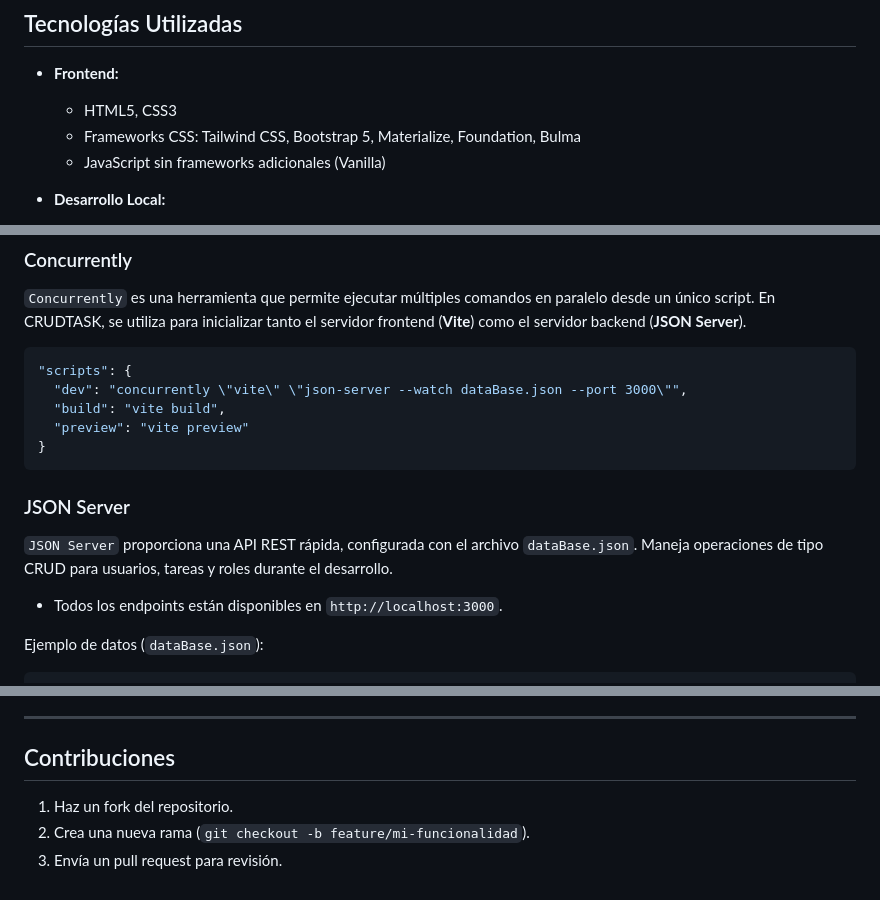
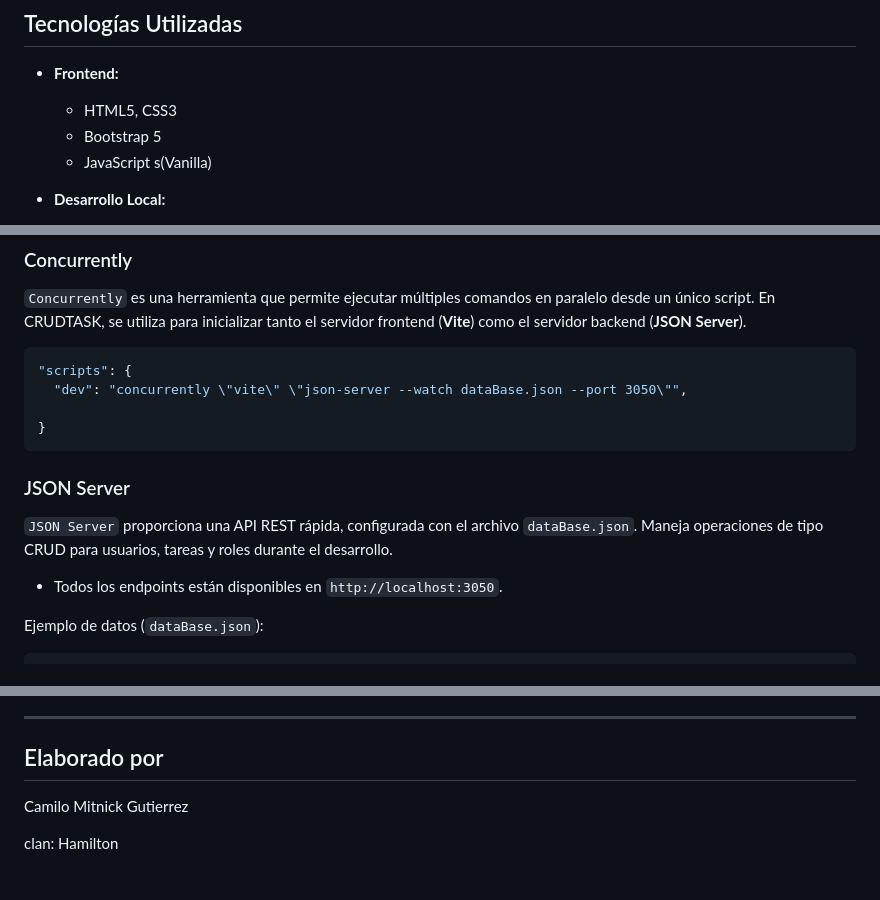
Before and after one commit to CamiloMitnickGutierrez/examenJs, a Markdown page: README.md, 3 parts joined by grey strips. GitHub-like rendering.

````diff
--- a/README.md
+++ b/README.md
@@ -20,8 +20,8 @@ CRUDTASK es una aplicación web diseñada para simular un flujo completo de gest
 
 - **Frontend:**
   - HTML5, CSS3
-  - Frameworks CSS: Tailwind CSS, Bootstrap 5, Materialize, Foundation, Bulma
-  - JavaScript sin frameworks adicionales (Vanilla)
+  - Bootstrap 5
+  - JavaScript s(Vanilla)
 
 - **Desarrollo Local:**
   - Vite (servidor de desarrollo frontend).
@@ -105,9 +102,8 @@ examenJs/
 
 ```json
 "scripts": {
-  "dev": "concurrently \"vite\" \"json-server --watch dataBase.json --port 3000\"",
-  "build": "vite build",
-  "preview": "vite preview"
+  "dev": "concurrently \"vite\" \"json-server --watch dataBase.json --port 3050\"",
+
 }
 ```
 
@@ -115,7 +111,7 @@ examenJs/
 
 `JSON Server` proporciona una API REST rápida, configurada con el archivo `dataBase.json`. Maneja operaciones de tipo CRUD para usuarios, tareas y roles durante el desarrollo.
 
-- Todos los endpoints están disponibles en `http://localhost:3000`.
+- Todos los endpoints están disponibles en `http://localhost:3050`.
 
 Ejemplo de datos (`dataBase.json`):
 ```json
@@ -167,8 +163,8 @@ Ejemplo de datos (`dataBase.json`):
 
 ---
 
-## Contribuciones
+## Elaborado por
 
-1. Haz un fork del repositorio.
-2. Crea una nueva rama (`git checkout -b feature/mi-funcionalidad`).
-3. Envía un pull request para revisión.
+Camilo Mitnick Gutierrez
+
+clan: Hamilton
````
Also changed, not shown: other parts of README.md (+2 -5 lines).
